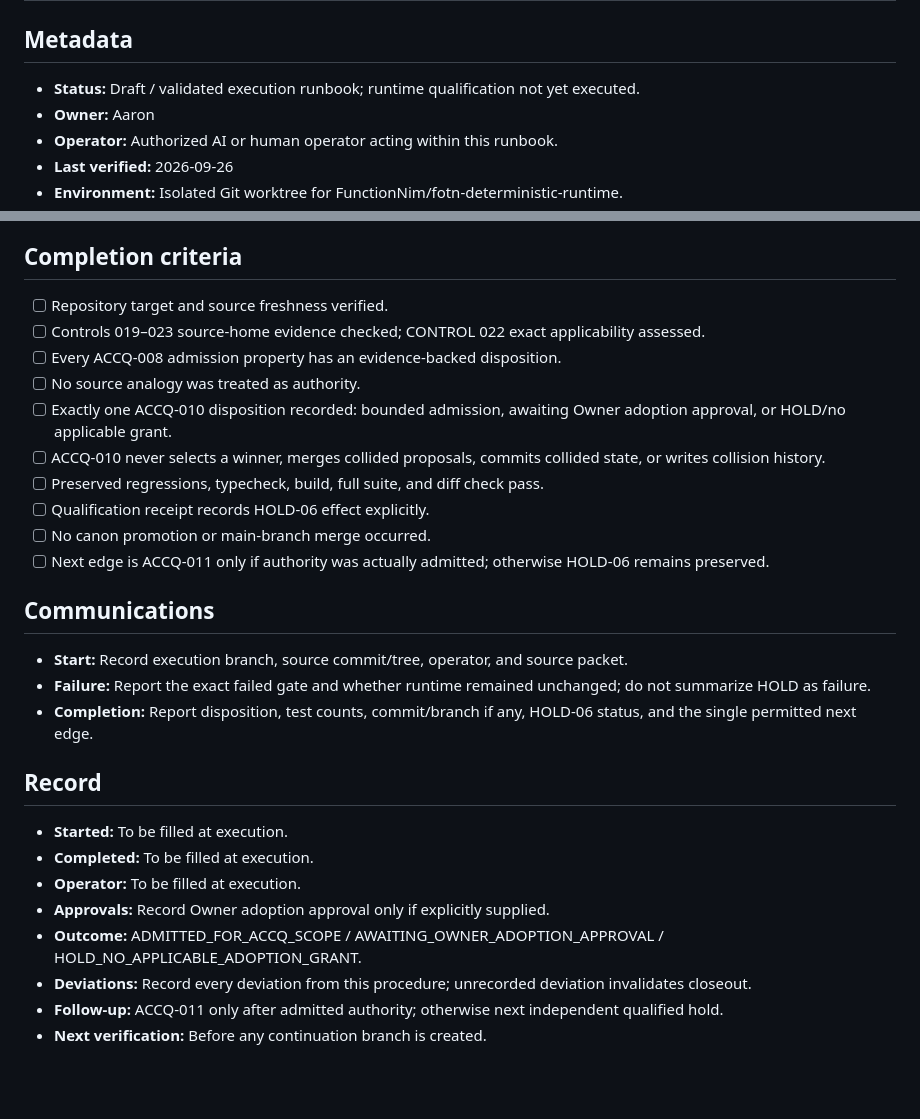
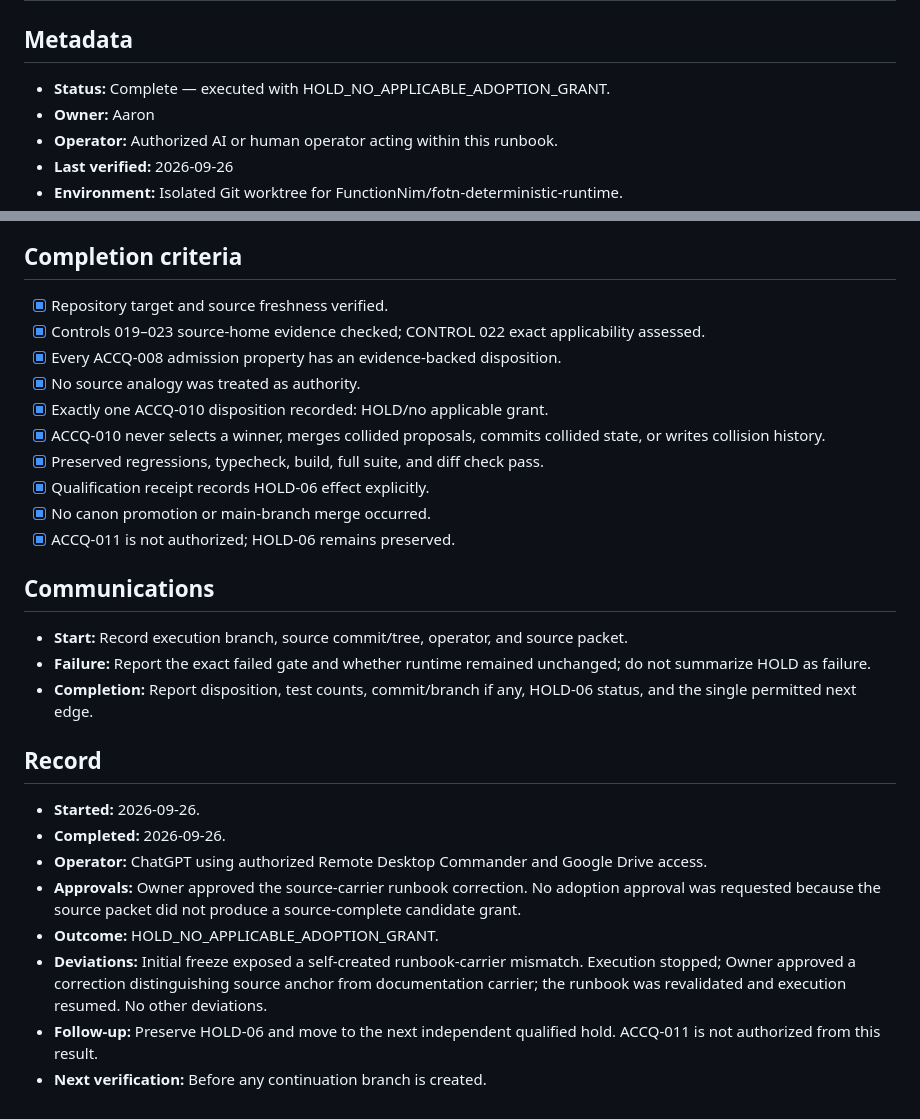
Before and after one commit to FunctionNim/fotn-deterministic-runtime, a Markdown page: qualification/ACCQ_010_RUNBOOK_001.md, 2 parts joined by grey strips. GitHub-like rendering; blank space fills up the shorter version.

Commit message:
Artificial civilization: qualify compositional authority adoption gate 001

```diff
--- a/qualification/ACCQ_010_RUNBOOK_001.md
+++ b/qualification/ACCQ_010_RUNBOOK_001.md
@@ -2,7 +2,7 @@
 
 ## Metadata
 
-- **Status:** Draft / validated execution runbook; runtime qualification not yet executed.
+- **Status:** Complete — executed with HOLD_NO_APPLICABLE_ADOPTION_GRANT.
 - **Owner:** Aaron
 - **Operator:** Authorized AI or human operator acting within this runbook.
 - **Last verified:** 2026-09-26
@@ -239,16 +239,16 @@ The procedure must either establish a bounded Artificial-Civilization-local adop
 
 ## Completion criteria
 
-- [ ] Repository target and source freshness verified.
-- [ ] Controls 019–023 source-home evidence checked; CONTROL 022 exact applicability assessed.
-- [ ] Every ACCQ-008 admission property has an evidence-backed disposition.
-- [ ] No source analogy was treated as authority.
-- [ ] Exactly one ACCQ-010 disposition recorded: bounded admission, awaiting Owner adoption approval, or HOLD/no applicable grant.
-- [ ] ACCQ-010 never selects a winner, merges collided proposals, commits collided state, or writes collision history.
-- [ ] Preserved regressions, typecheck, build, full suite, and diff check pass.
-- [ ] Qualification receipt records HOLD-06 effect explicitly.
-- [ ] No canon promotion or main-branch merge occurred.
-- [ ] Next edge is ACCQ-011 only if authority was actually admitted; otherwise HOLD-06 remains preserved.
+- [x] Repository target and source freshness verified.
+- [x] Controls 019–023 source-home evidence checked; CONTROL 022 exact applicability assessed.
+- [x] Every ACCQ-008 admission property has an evidence-backed disposition.
+- [x] No source analogy was treated as authority.
+- [x] Exactly one ACCQ-010 disposition recorded: HOLD/no applicable grant.
+- [x] ACCQ-010 never selects a winner, merges collided proposals, commits collided state, or writes collision history.
+- [x] Preserved regressions, typecheck, build, full suite, and diff check pass.
+- [x] Qualification receipt records HOLD-06 effect explicitly.
+- [x] No canon promotion or main-branch merge occurred.
+- [x] ACCQ-011 is not authorized; HOLD-06 remains preserved.
 
 ## Communications
 - **Start:** Record execution branch, source commit/tree, operator, and source packet.
@@ -257,11 +257,11 @@ The procedure must either establish a bounded Artificial-Civilization-local adop
 
 ## Record
 
-- **Started:** To be filled at execution.
-- **Completed:** To be filled at execution.
-- **Operator:** To be filled at execution.
-- **Approvals:** Record Owner adoption approval only if explicitly supplied.
-- **Outcome:** ADMITTED_FOR_ACCQ_SCOPE / AWAITING_OWNER_ADOPTION_APPROVAL / HOLD_NO_APPLICABLE_ADOPTION_GRANT.
-- **Deviations:** Record every deviation from this procedure; unrecorded deviation invalidates closeout.
-- **Follow-up:** ACCQ-011 only after admitted authority; otherwise next independent qualified hold.
+- **Started:** 2026-09-26.
+- **Completed:** 2026-09-26.
+- **Operator:** ChatGPT using authorized Remote Desktop Commander and Google Drive access.
+- **Approvals:** Owner approved the source-carrier runbook correction. No adoption approval was requested because the source packet did not produce a source-complete candidate grant.
+- **Outcome:** HOLD_NO_APPLICABLE_ADOPTION_GRANT.
+- **Deviations:** Initial freeze exposed a self-created runbook-carrier mismatch. Execution stopped; Owner approved a correction distinguishing source anchor from documentation carrier; the runbook was revalidated and execution resumed. No other deviations.
+- **Follow-up:** Preserve HOLD-06 and move to the next independent qualified hold. ACCQ-011 is not authorized from this result.
 - **Next verification:** Before any continuation branch is created.
```
Also changed, not shown: qualification/ACCQ_010_COMPOSITIONAL_AUTHORITY_ADOPTION_GATE_001.md (added, +167 -0 lines).
